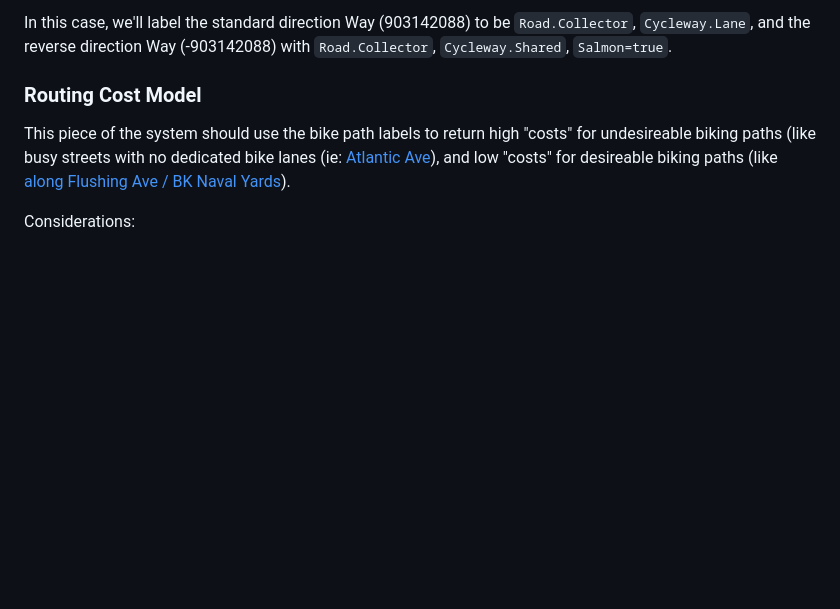
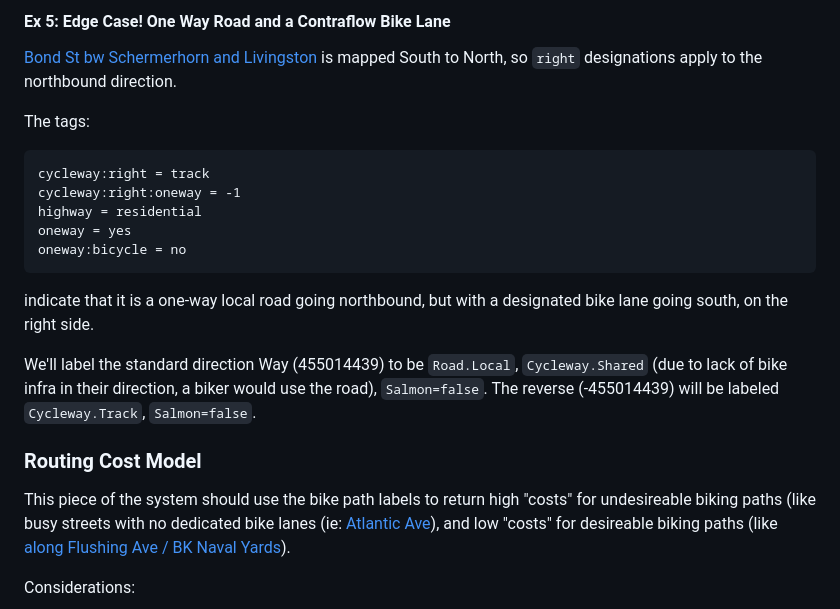
Before and after one commit to binhrobles/rusty-bikes, a Markdown page: services/README.md, the part around one of its changes. Rendered like a GitHub page; blank space fills up the shorter version.

````diff
--- a/services/README.md
+++ b/services/README.md
@@ -193,5 +230,18 @@ indicate that it is a one way, major road with a designated bike lane going west
 
-In this case, we'll label the standard direction Way (903142088) to be `Road.Collector`, `Cycleway.Lane`, and the reverse direction Way (-903142088) with `Road.Collector`, `Cycleway.Shared`, `Salmon=true`.
+#### Ex 5: Edge Case! One Way Road and a Contraflow Bike Lane
+[Bond St bw Schermerhorn and Livingston](https://www.openstreetmap.org/way/455014439) is mapped South to North, so `right` designations apply to the northbound direction.
+
+The tags:
+```
+cycleway:right = track
+cycleway:right:oneway = -1
+highway = residential
+oneway = yes
+oneway:bicycle = no
+```
+indicate that it is a one-way local road going northbound, but with a designated bike lane going south, on the right side.
+
+We'll label the standard direction Way (455014439) to be `Road.Local`, `Cycleway.Shared` (due to lack of bike infra in their direction, a biker would use the road), `Salmon=false`. The reverse (-455014439) will be labeled `Cycleway.Track`, `Salmon=false`.
 
 ### Routing Cost Model
 
````
Also changed, not shown: other parts of services/README.md (+66 -29 lines).
